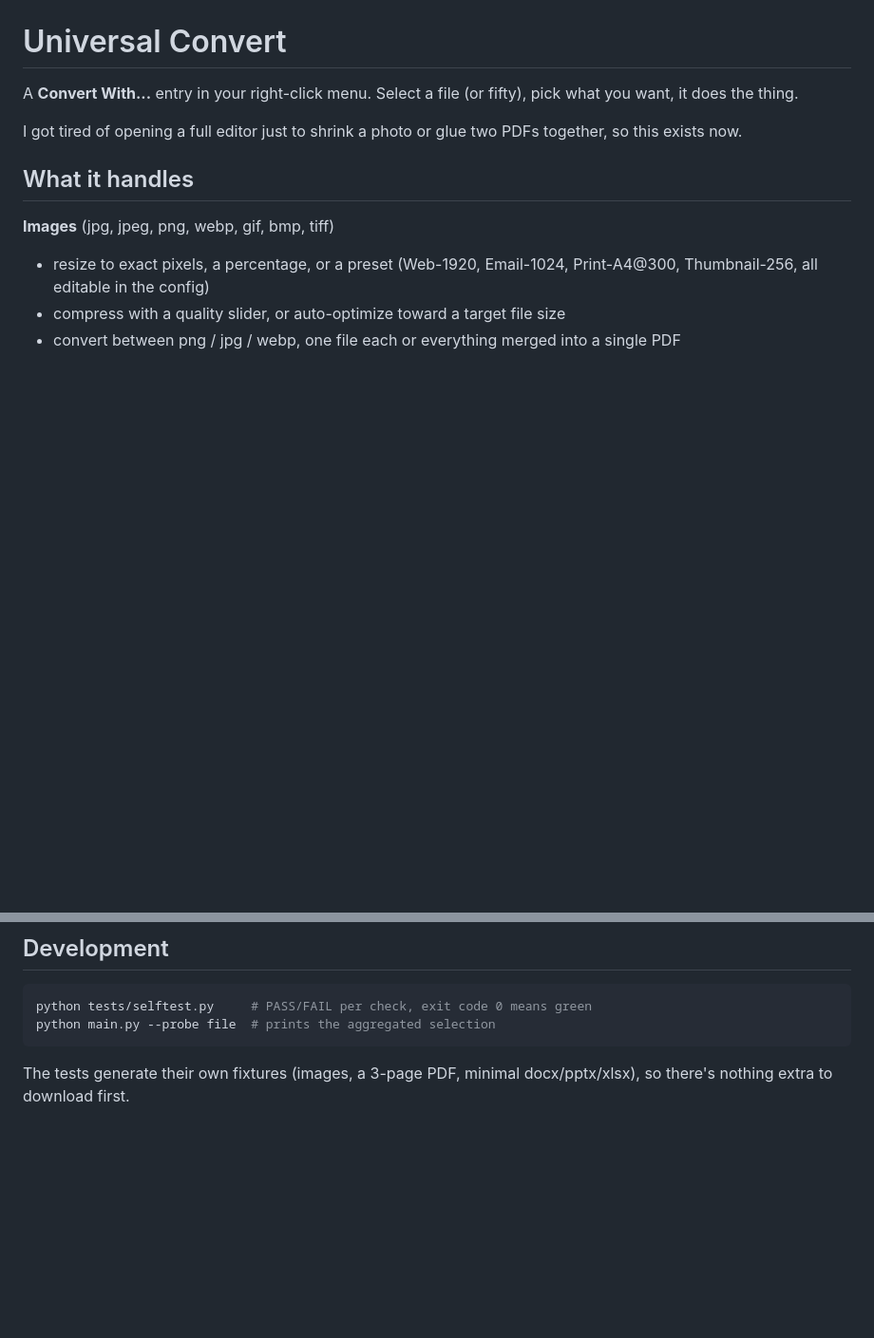
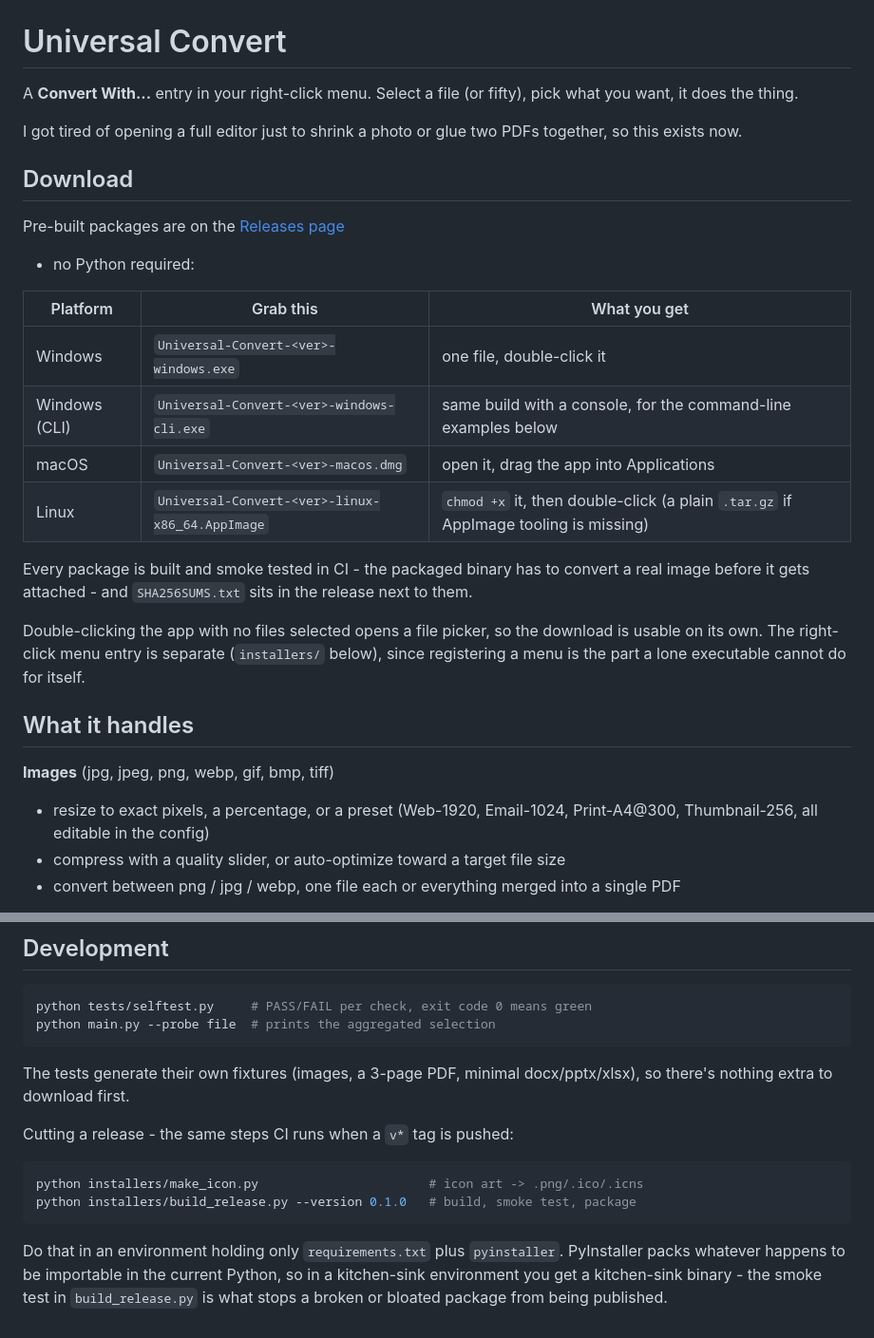
Before and after one commit to harmless-beep/universal-convert, a Markdown page: README.md, 2 parts joined by grey strips. Shown at 95% size. Rendered like a GitHub page; blank space fills up the shorter version.

Commit message:
README: point at the release builds and how to cut one

````diff
--- a/README.md
+++ b/README.md
@@ -5,6 +5,28 @@ pick what you want, it does the thing.
 
 I got tired of opening a full editor just to shrink a photo or glue two PDFs
 together, so this exists now.
+
+## Download
+
+Pre-built packages are on the
+[Releases page](https://github.com/harmless-beep/universal-convert/releases)
+- no Python required:
+
+| Platform | Grab this | What you get |
+| --- | --- | --- |
+| Windows | `Universal-Convert-<ver>-windows.exe` | one file, double-click it |
+| Windows (CLI) | `Universal-Convert-<ver>-windows-cli.exe` | same build with a console, for the command-line examples below |
+| macOS | `Universal-Convert-<ver>-macos.dmg` | open it, drag the app into Applications |
+| Linux | `Universal-Convert-<ver>-linux-x86_64.AppImage` | `chmod +x` it, then double-click (a plain `.tar.gz` if AppImage tooling is missing) |
+
+Every package is built and smoke tested in CI - the packaged binary has to
+convert a real image before it gets attached - and `SHA256SUMS.txt` sits in
+the release next to them.
+
+Double-clicking the app with no files selected opens a file picker, so the
+download is usable on its own. The right-click menu entry is separate
+(`installers/` below), since registering a menu is the part a lone executable
+cannot do for itself.
 
 ## What it handles
 
@@ -164,3 +186,16 @@ python main.py --probe file  # prints the aggregated selection
 
 The tests generate their own fixtures (images, a 3-page PDF, minimal
 docx/pptx/xlsx), so there's nothing extra to download first.
+
+Cutting a release - the same steps CI runs when a `v*` tag is pushed:
+
+```bash
+python installers/make_icon.py                       # icon art -> .png/.ico/.icns
+python installers/build_release.py --version 0.1.0   # build, smoke test, package
+```
+
+Do that in an environment holding only `requirements.txt` plus `pyinstaller`.
+PyInstaller packs whatever happens to be importable in the current Python, so
+in a kitchen-sink environment you get a kitchen-sink binary - the smoke test
+in `build_release.py` is what stops a broken or bloated package from being
+published.
````
